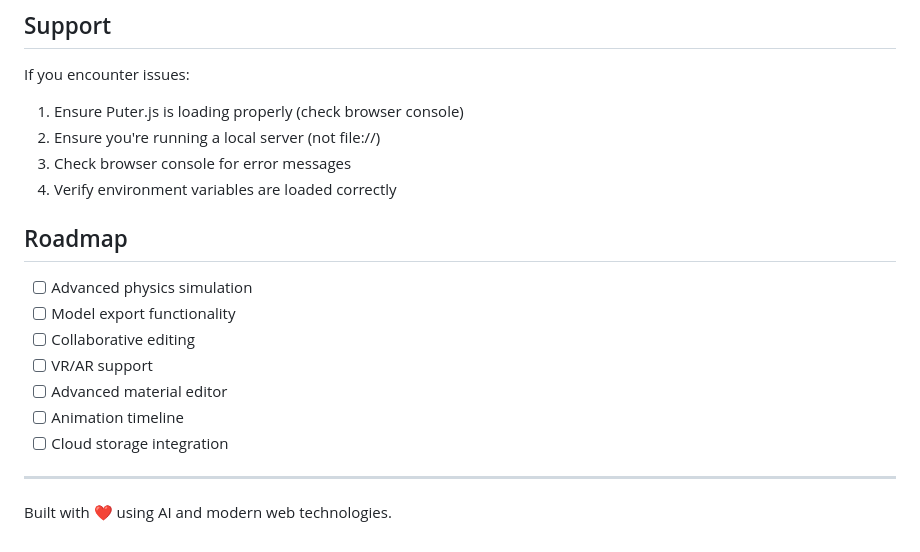
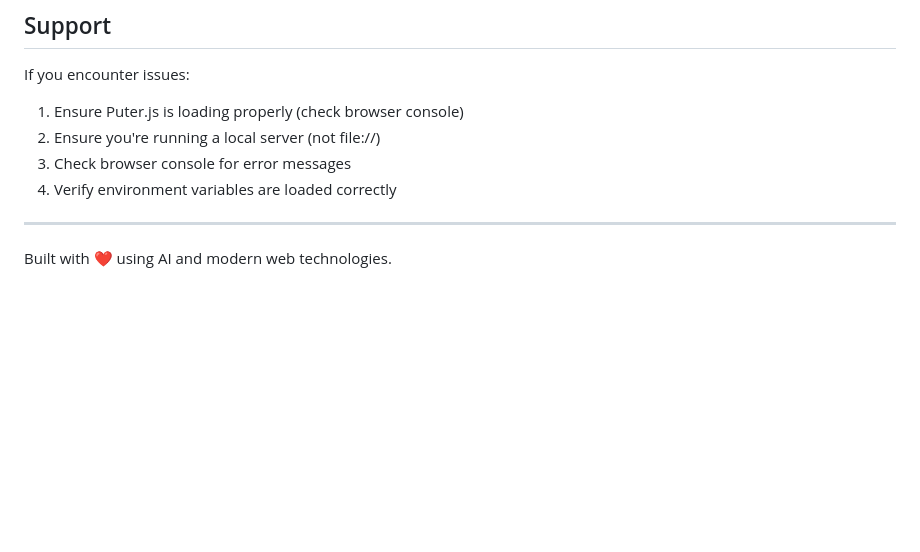
Before and after one commit to Kunal-Creates/Taper, a Markdown page: README.md, the part around the change. Rendered like a GitHub page; blank space fills up the shorter version.

```diff
--- a/README.md
+++ b/README.md
@@ -215,15 +215,6 @@ If you encounter issues:
 3. Check browser console for error messages
 4. Verify environment variables are loaded correctly
 
-## Roadmap
-
-- [ ] Advanced physics simulation
-- [ ] Model export functionality
-- [ ] Collaborative editing
-- [ ] VR/AR support
-- [ ] Advanced material editor
-- [ ] Animation timeline
-- [ ] Cloud storage integration
 
 ---
 
```
